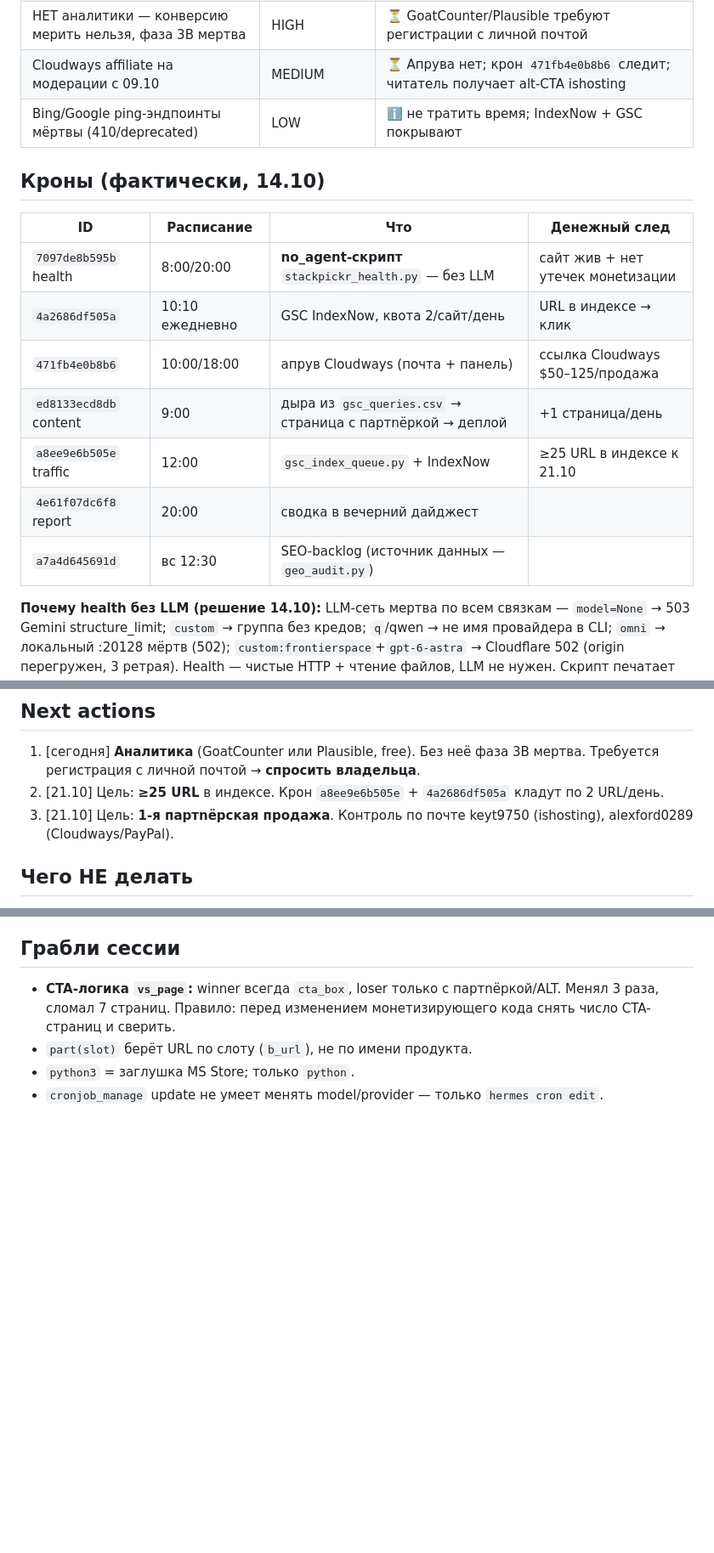
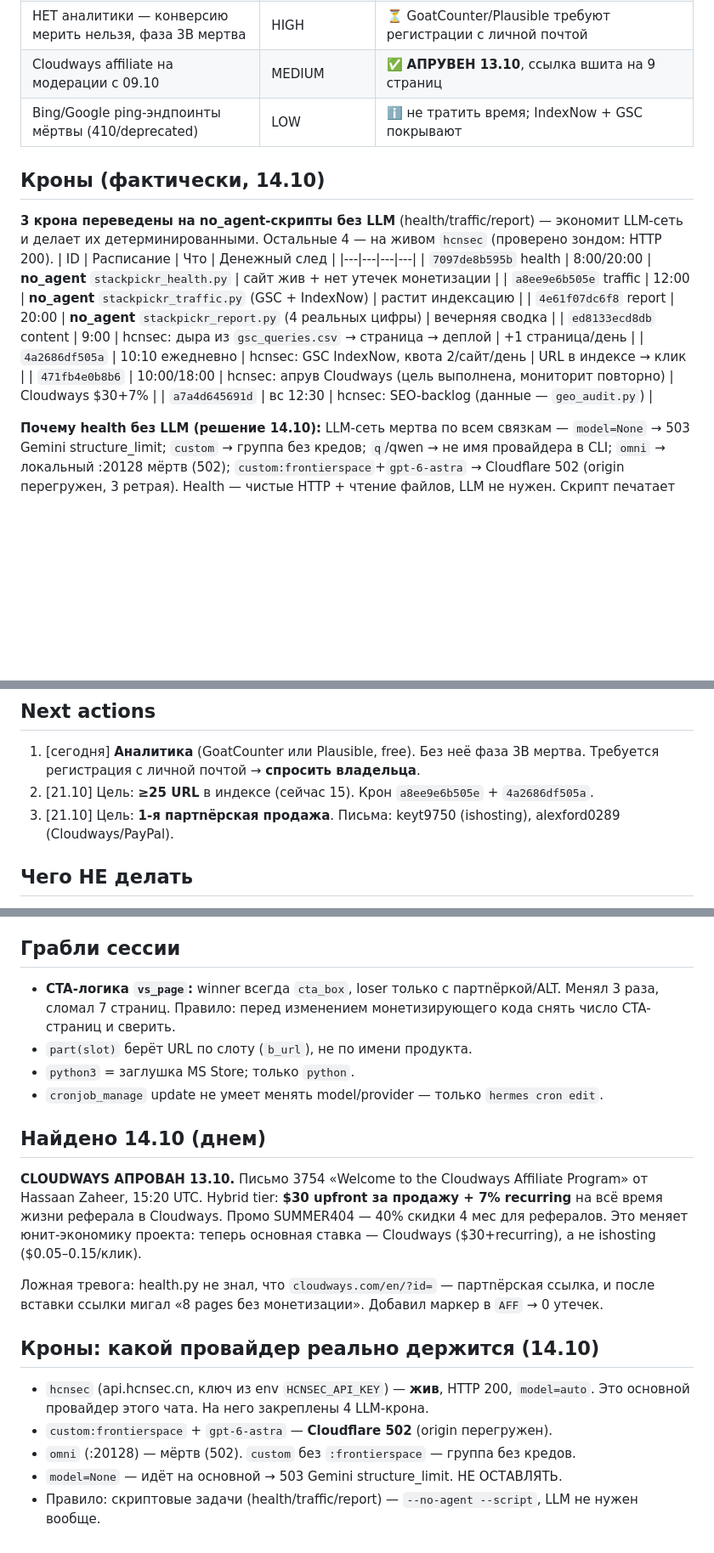
Before and after one commit to Alex20Sas12/stackpickr, a Markdown page: STATE.md, 3 parts joined by grey strips. Shown at 85% size. Drawn GitHub-style; blank space fills up the shorter version.

Commit message:
STATE.md 18:15: Cloudways APPROVED (id=2216778, $30+7%), 3 crons to no_agent, all on hcnsec

```diff
--- a/STATE.md
+++ b/STATE.md
@@ -30,17 +30,19 @@
 | НЕТ аналитики — конверсию мерить нельзя, фаза 3B мертва | HIGH | ⏳ GoatCounter/Plausible требуют регистрации с личной почтой |
-| Cloudways affiliate на модерации с 09.10 | MEDIUM | ⏳ Апрува нет; крон `471fb4e0b8b6` следит; читатель получает alt-CTA ishosting |
+| Cloudways affiliate на модерации с 09.10 | MEDIUM | ✅ **АПРУВЕН 13.10**, ссылка вшита на 9 страниц |
 | Bing/Google ping-эндпоинты мёртвы (410/deprecated) | LOW | ℹ️ не тратить время; IndexNow + GSC покрывают |
 
 ## Кроны (фактически, 14.10)
+**3 крона переведены на no_agent-скрипты без LLM** (health/traffic/report) — экономит LLM-сеть
+и делает их детерминированными. Остальные 4 — на живом `hcnsec` (проверено зондом: HTTP 200).
 | ID | Расписание | Что | Денежный след |
 |---|---|---|---|
-| `7097de8b595b` health | 8:00/20:00 | **no_agent-скрипт** `stackpickr_health.py` — без LLM | сайт жив + нет утечек монetизации |
-| `4a2686df505a` | 10:10 ежедневно | GSC IndexNow, квота 2/сайт/день | URL в индексе → клик |
-| `471fb4e0b8b6` | 10:00/18:00 | апрув Cloudways (почта + панель) | ссылка Cloudways $50–125/продажа |
-| `ed8133ecd8db` content | 9:00 | дыра из `gsc_queries.csv` → страница с партnёркой → деплой | +1 страница/день |
-| `a8ee9e6b505e` traffic | 12:00 | `gsc_index_queue.py` + IndexNow | ≥25 URL в индексе к 21.10 |
-| `4e61f07dc6f8` report | 20:00 | сводка в вечерний дайджест |
-| `a7a4d645691d` | вс 12:30 | SEO-backlog (источник данных — `geo_audit.py`) |
+| `7097de8b595b` health | 8:00/20:00 | **no_agent** `stackpickr_health.py` | сайт жив + нет утечек монетизации |
+| `a8ee9e6b505e` traffic | 12:00 | **no_agent** `stackpickr_traffic.py` (GSC + IndexNow) | растит индексацию |
+| `4e61f07dc6f8` report | 20:00 | **no_agent** `stackpickr_report.py` (4 реальных цифры) | вечерняя сводка |
+| `ed8133ecd8db` content | 9:00 | hcnsec: дыра из `gsc_queries.csv` → страница → деплой | +1 страница/день |
+| `4a2686df505a` | 10:10 ежедневно | hcnsec: GSC IndexNow, квота 2/сайт/день | URL в индексе → клик |
+| `471fb4e0b8b6` | 10:00/18:00 | hcnsec: апрув Cloudways (цель выполнена, мониторит повторно) | Cloudways $30+7% |
+| `a7a4d645691d` | вс 12:30 | hcnsec: SEO-backlog (данные — `geo_audit.py`) |
 
 **Почему health без LLM (решение 14.10):** LLM-сеть мертва по всем связкам —
 `model=None` → 503 Gemini structure_limit; `custom` → группа без кредов; `q`/qwen → не имя
@@ -87,9 +92,8 @@ Workflow `.github/workflows/deploy.yml` смотрит на `main` → не ср
 ## Next actions
 1. [сегодня] **Аналитика** (GoatCounter или Plausible, free). Без неё фаза 3B мертва.
    Требуется регистрация с личной почтой → **спросить владельца**.
-2. [21.10] Цель: **≥25 URL** в индексе. Крон `a8ee9e6b505e` + `4a2686df505a` кладут по 2 URL/день.
-3. [21.10] Цель: **1-я партnёрская продажа**. Контроль по почте keyt9750 (ishosting),
-   alexford0289 (Cloudways/PayPal).
+2. [21.10] Цель: **≥25 URL** в индексе (сейчас 15). Крон `a8ee9e6b505e` + `4a2686df505a`.
+3. [21.10] Цель: **1-я партnёрская продажа**. Письма: keyt9750 (ishosting), alexford0289 (Cloudways/PayPal).
 
 ## Чего НЕ делать
 - Не деплоить с корня репо (404 на всём сайте). Только `deploy.py` / `vercel deploy site`.
@@ -121,3 +125,21 @@ Workflow `.github/workflows/deploy.yml` смотрит на `main` → не ср
 - `part(slot)` берёт URL по слоту (`b_url`), не по имени продукта.
 - `python3` = заглушка MS Store; только `python`.
 - `cronjob_manage` update не умеет менять model/provider — только `hermes cron edit`.
+
+## Найдено 14.10 (днем)
+**CLOUDWAYS АПРОВАН 13.10.** Письмо 3754 «Welcome to the Cloudways Affiliate Program» от
+Hassaan Zaheer, 15:20 UTC. Hybrid tier: **$30 upfront за продажу + 7% recurring** на всё время
+жизни реферала в Cloudways. Промо SUMMER404 — 40% скидки 4 мес для рефералов.
+Это меняет юнит-экономику проекта: теперь основная ставка — Cloudways ($30+recurring),
+а не ishosting ($0.05–0.15/клик).
+
+Ложная тревога: health.py не знал, что `cloudways.com/en/?id=` — партnёрская ссылка, и после
+вставки ссылки мигал «8 pages без монетизации». Добавил маркер в `AFF` → 0 утечек.
+
+## Кроны: какой провайдер реально держится (14.10)
+- `hcnsec` (api.hcnsec.cn, ключ из env `HCNSEC_API_KEY`) — **жив**, HTTP 200, `model=auto`.
+  Это основной провайдер этого чата. На него закреплены 4 LLM-крона.
+- `custom:frontierspace` + `gpt-6-astra` — **Cloudflare 502** (origin перегружен).
+- `omni` (:20128) — мёртв (502). `custom` без `:frontierspace` — группа без кредов.
+- `model=None` — идёт на основной → 503 Gemini structure_limit. НЕ ОСТАВЛЯТЬ.
+- Правило: скриптовые задачи (health/traffic/report) — `--no-agent --script`, LLM не нужен вообще.
```
Also changed, not shown: other parts of STATE.md (+8 -5 lines).
